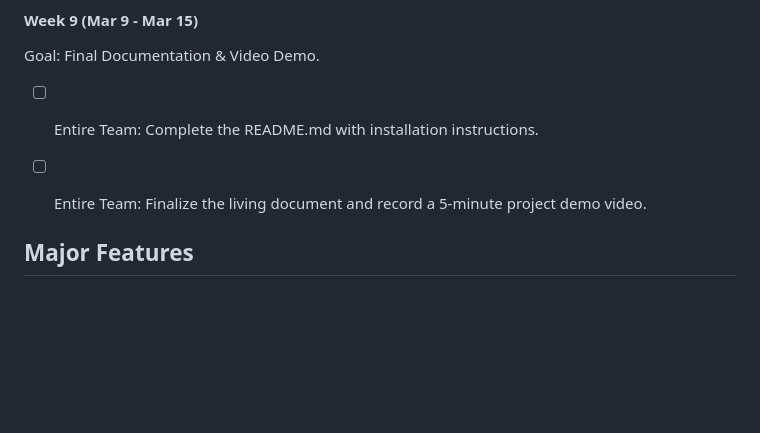
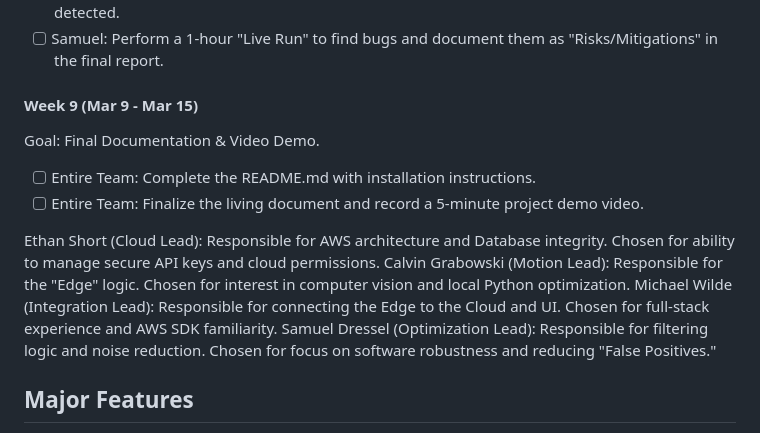
Before and after one commit to 3EEEs/EdgeGuard-Hybrid-Intelligence, a Markdown page: LIVINGDOC.md, the part around the change. Drawn GitHub-style; blank space fills up the shorter version.

Commit message:
Update team roles and major features in documentation
Added team member responsibilities and project features.

```diff
--- a/LIVINGDOC.md
+++ b/LIVINGDOC.md
@@ -141,6 +141,10 @@ Goal: Final Documentation & Video Demo.
 - [ ] Entire Team: Complete the README.md with installation instructions.
 - [ ] Entire Team: Finalize the living document and record a 5-minute project demo video.
 
+Ethan Short (Cloud Lead): Responsible for AWS architecture and Database integrity. Chosen for ability to manage secure API keys and cloud permissions.
+Calvin Grabowski (Motion Lead): Responsible for the "Edge" logic. Chosen for interest in computer vision and local Python optimization.
+Michael Wilde (Integration Lead): Responsible for connecting the Edge to the Cloud and UI. Chosen for full-stack experience and AWS SDK familiarity.
+Samuel Dressel (Optimization Lead): Responsible for filtering logic and noise reduction. Chosen for focus on software robustness and reducing "False Positives."
 
 ## Major Features
 * Local Motion "Gatekeeper": A Python application that reads a webcam feed and successfully filters out static backgrounds, triggering only on significant movement.
```
